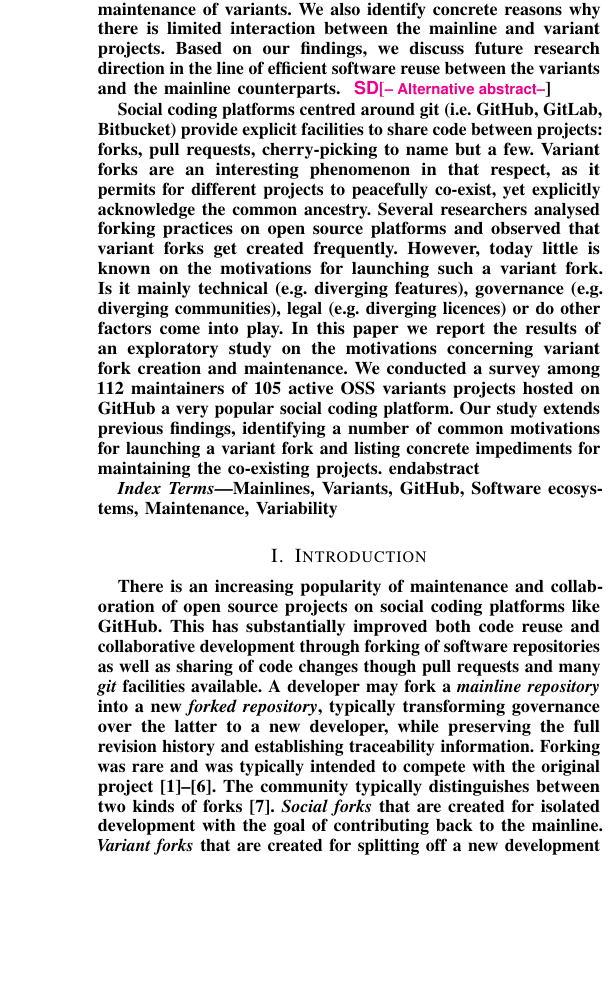
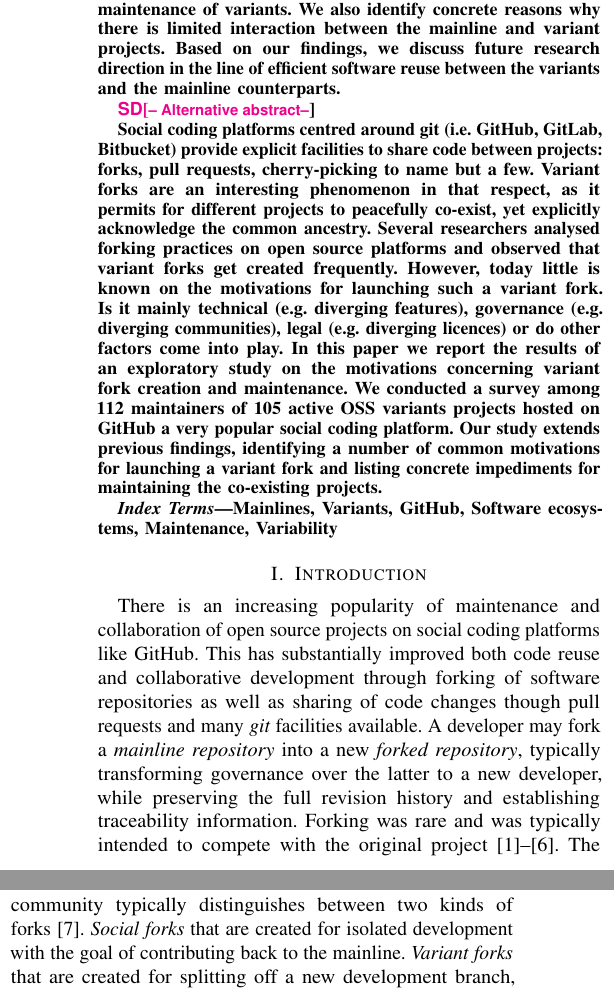
Before and after one commit to johnxu21/variants_motivations, a LaTeX paper (0main.tex): part of one column of page 1 of 11 before the commit and two parts of the columns of page 1 of 13 after it, the two joined at a grey line, cut so that both start at the same text, the shorter picture padded with empty space. Compiled offline with pdfLaTeX.

Commit message:
Resolved compilation erros in abstract

```diff
--- a/0main.tex
+++ b/0main.tex
@@ -125,7 +125,7 @@ Is it mainly technical (e.g. diverging features), governance (e.g. diverging com
 In this paper we report the results of an exploratory study on the motivations concerning variant fork creation and maintenance.
 We conducted a survey among 112 maintainers of 105 active OSS variants projects hosted on \gh a very popular social coding platform.
 Our study extends previous findings, identifying a number of common motivations for launching a variant fork and listing concrete impediments for maintaining the co-existing projects.
-end{abstract}
+\end{abstract}
 
 \begin{IEEEkeywords}
 Mainlines, Variants, GitHub, Software ecosystems, Maintenance, Variability
```
Also changed, not shown: 0main.tex (2 more changed lines).
